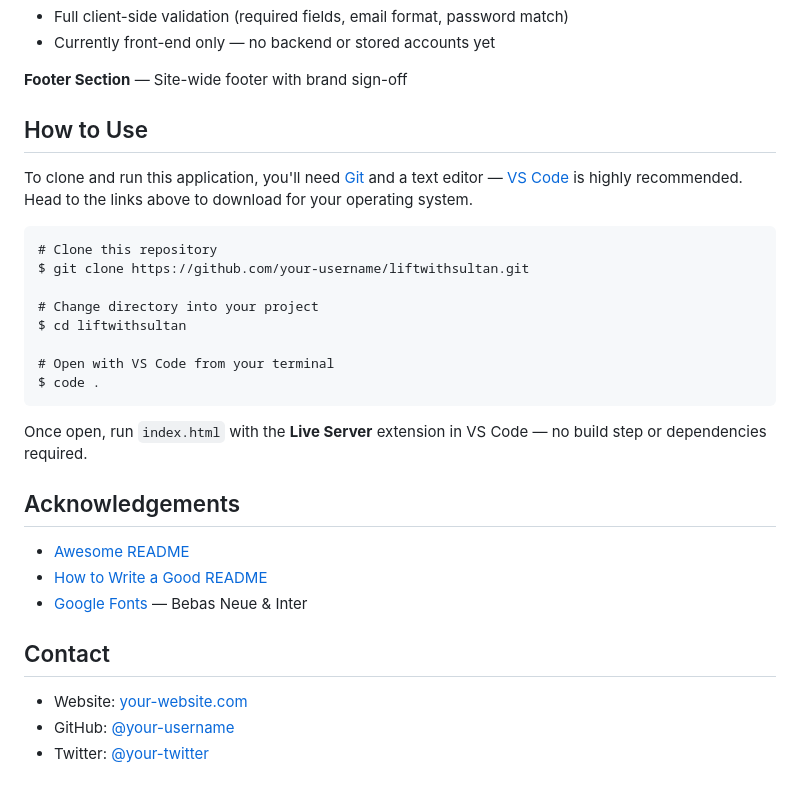
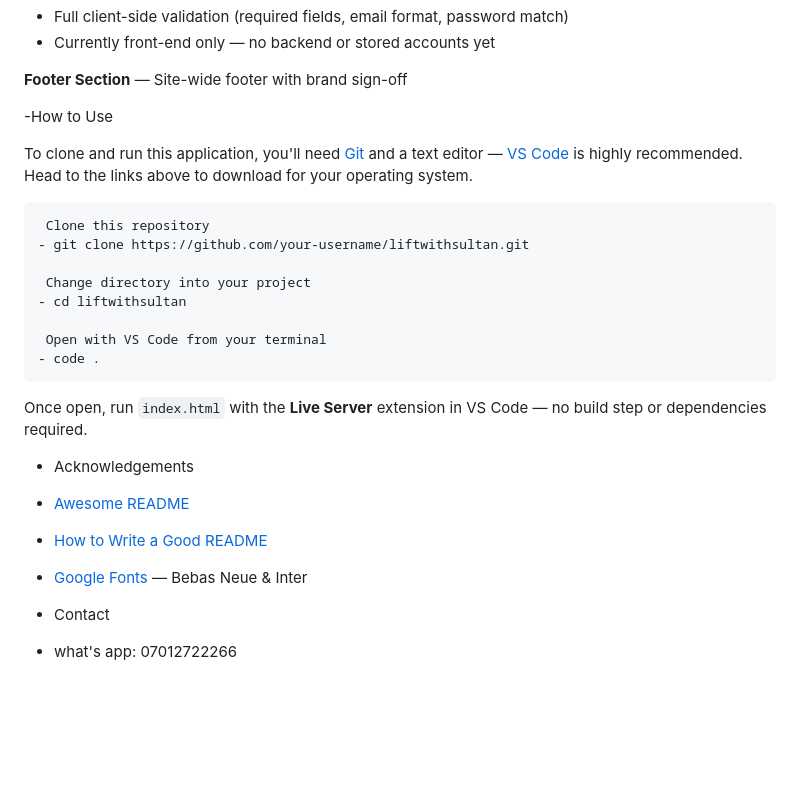
Before and after one commit to abdullahiakilu2003-hue/fitness-website, a Markdown page: README.md, the part around one of its changes. Rendered like a GitHub page; blank space fills up the shorter version.

````diff
--- a/README.md.md
+++ b/README.md
@@ -54,31 +54,29 @@ Liftwithsultan is a beginner-friendly fitness website built as my UX/UI capstone
 
 **Footer Section** — Site-wide footer with brand sign-off
 
-## How to Use
+ -How to Use
 
 To clone and run this application, you'll need [Git](https://git-scm.com/) and a text editor — [VS Code](https://code.visualstudio.com/) is highly recommended. Head to the links above to download for your operating system.
 
 ```
-# Clone this repository
-$ git clone https://github.com/your-username/liftwithsultan.git
+ Clone this repository
+- git clone https://github.com/your-username/liftwithsultan.git
 
-# Change directory into your project
-$ cd liftwithsultan
+ Change directory into your project
+- cd liftwithsultan
 
-# Open with VS Code from your terminal
-$ code .
+ Open with VS Code from your terminal
+- code .
 ```
 
 Once open, run `index.html` with the **Live Server** extension in VS Code — no build step or dependencies required.
 
-## Acknowledgements
+- Acknowledgements
 
 - [Awesome README](https://github.com/matiassingers/awesome-readme)
 - [How to Write a Good README](https://bulldogjob.com/news/449-how-to-write-a-good-readme-for-your-github-project)
 - [Google Fonts](https://fonts.google.com/) — Bebas Neue & Inter
 
-## Contact
+- Contact
 
-- Website: [your-website.com](https://your-website.com/)
-- GitHub: [@your-username](https://github.com/your-username)
-- Twitter: [@your-twitter](https://twitter.com/your-username)
+- what's app: 07012722266
````
Also changed, not shown: other parts of README.md (+6 -6 lines).
